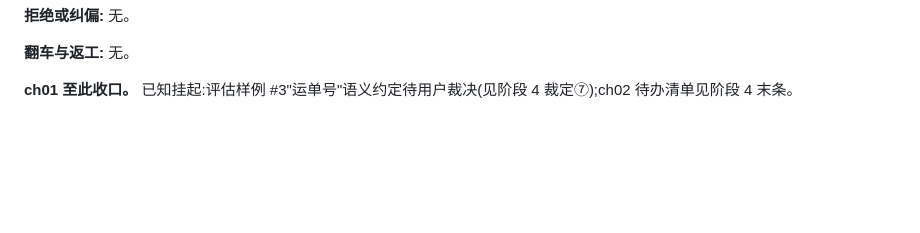
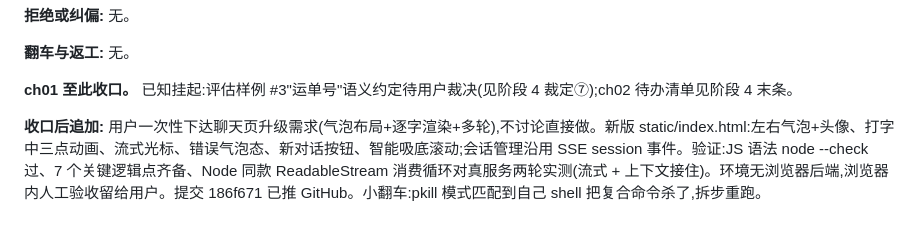
Before and after one commit to 1012-Penn/ShopHelper, a Markdown page: dev-notes/ch01.md, the part around the change. Drawn GitHub-style; blank space fills up the shorter version.

Commit message:
ch01: 聊天页升级留痕

```diff
--- a/dev-notes/ch01.md
+++ b/dev-notes/ch01.md
@@ -115,3 +115,5 @@
 **翻车与返工:** 无。
 
 **ch01 至此收口。** 已知挂起:评估样例 #3"运单号"语义约定待用户裁决(见阶段 4 裁定⑦);ch02 待办清单见阶段 4 末条。
+
+**收口后追加:** 用户一次性下达聊天页升级需求(气泡布局+逐字渲染+多轮),不讨论直接做。新版 static/index.html:左右气泡+头像、打字中三点动画、流式光标、错误气泡态、新对话按钮、智能吸底滚动;会话管理沿用 SSE session 事件。验证:JS 语法 node --check 过、7 个关键逻辑点齐备、Node 同款 ReadableStream 消费循环对真服务两轮实测(流式 + 上下文接住)。环境无浏览器后端,浏览器内人工验收留给用户。提交 186f671 已推 GitHub。小翻车:pkill 模式匹配到自己 shell 把复合命令杀了,拆步重跑。
```
